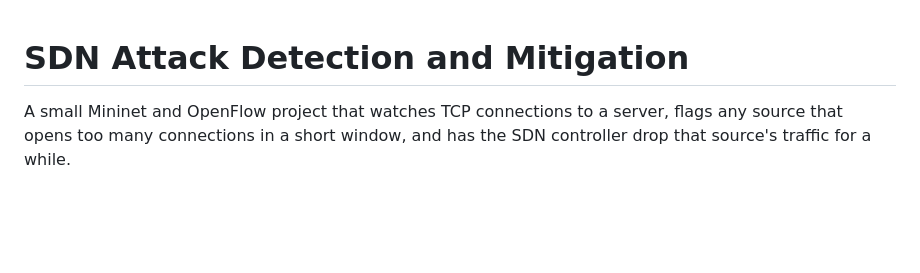
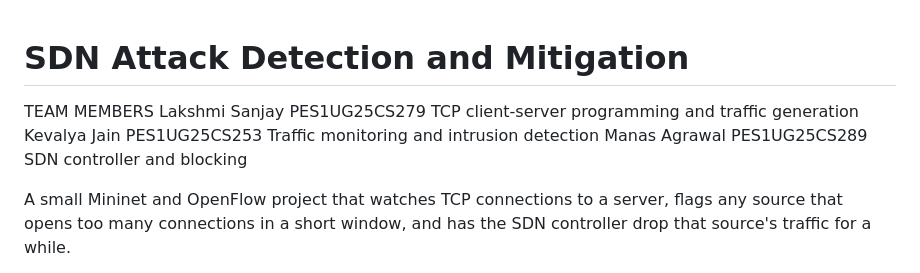
Before and after one commit to lakshmi-sanjay/sdn-attack-mitigation, a Markdown page: README.md, the part around the change. Drawn GitHub-style; blank space fills up the shorter version.

Commit message:
Update README with team members and roles
Added team members and their roles to the README.

```diff
--- a/README.md
+++ b/README.md
@@ -1,4 +1,9 @@
 # SDN Attack Detection and Mitigation
+
+TEAM MEMBERS
+Lakshmi Sanjay  PES1UG25CS279  TCP client-server programming and traffic generation
+Kevalya Jain    PES1UG25CS253  Traffic monitoring and intrusion detection
+Manas Agrawal   PES1UG25CS289  SDN controller and blocking
 
 A small Mininet and OpenFlow project that watches TCP connections to a server, flags any source that opens too many connections in a short window, and has the SDN controller drop that source's traffic for a while.
 
```
